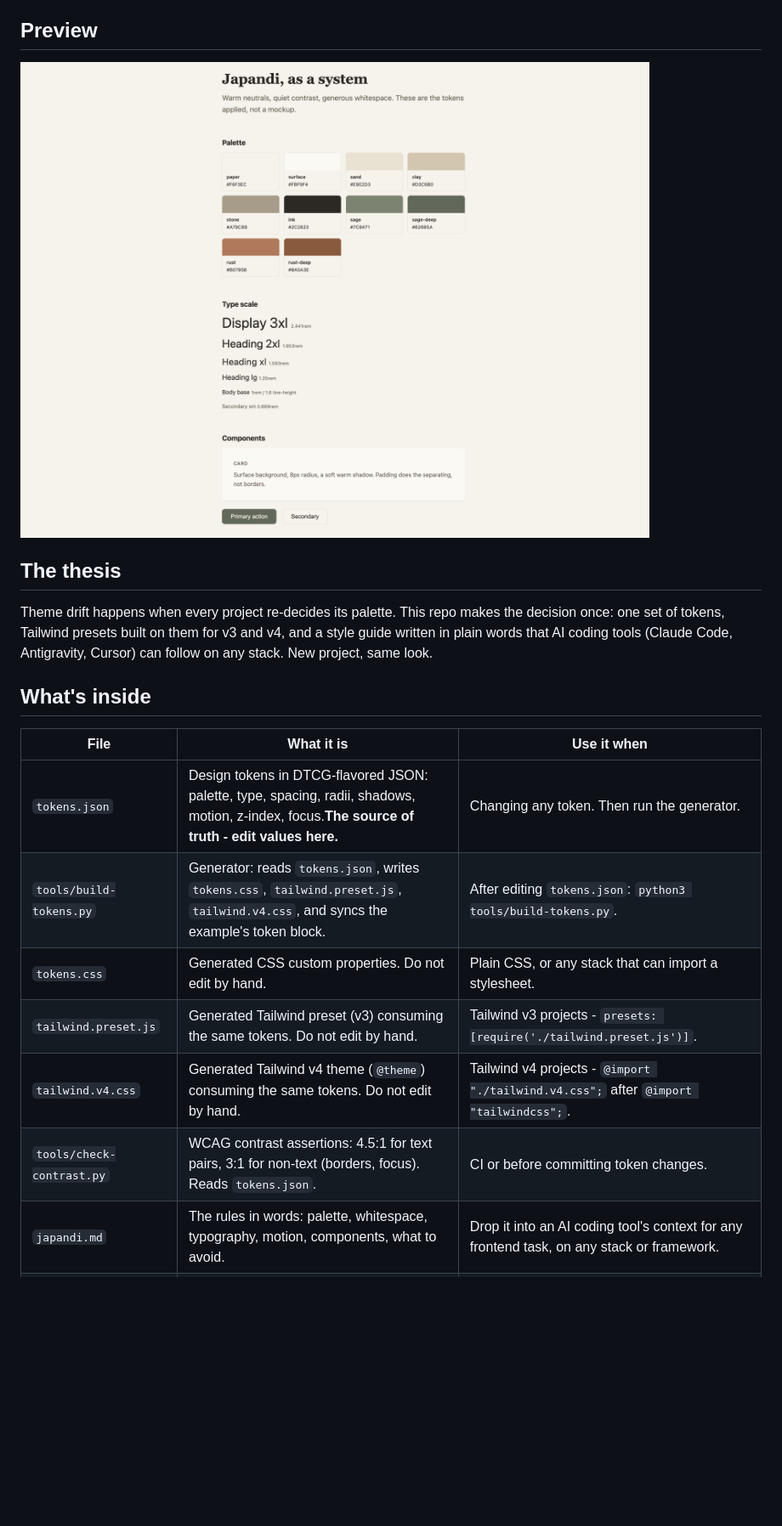
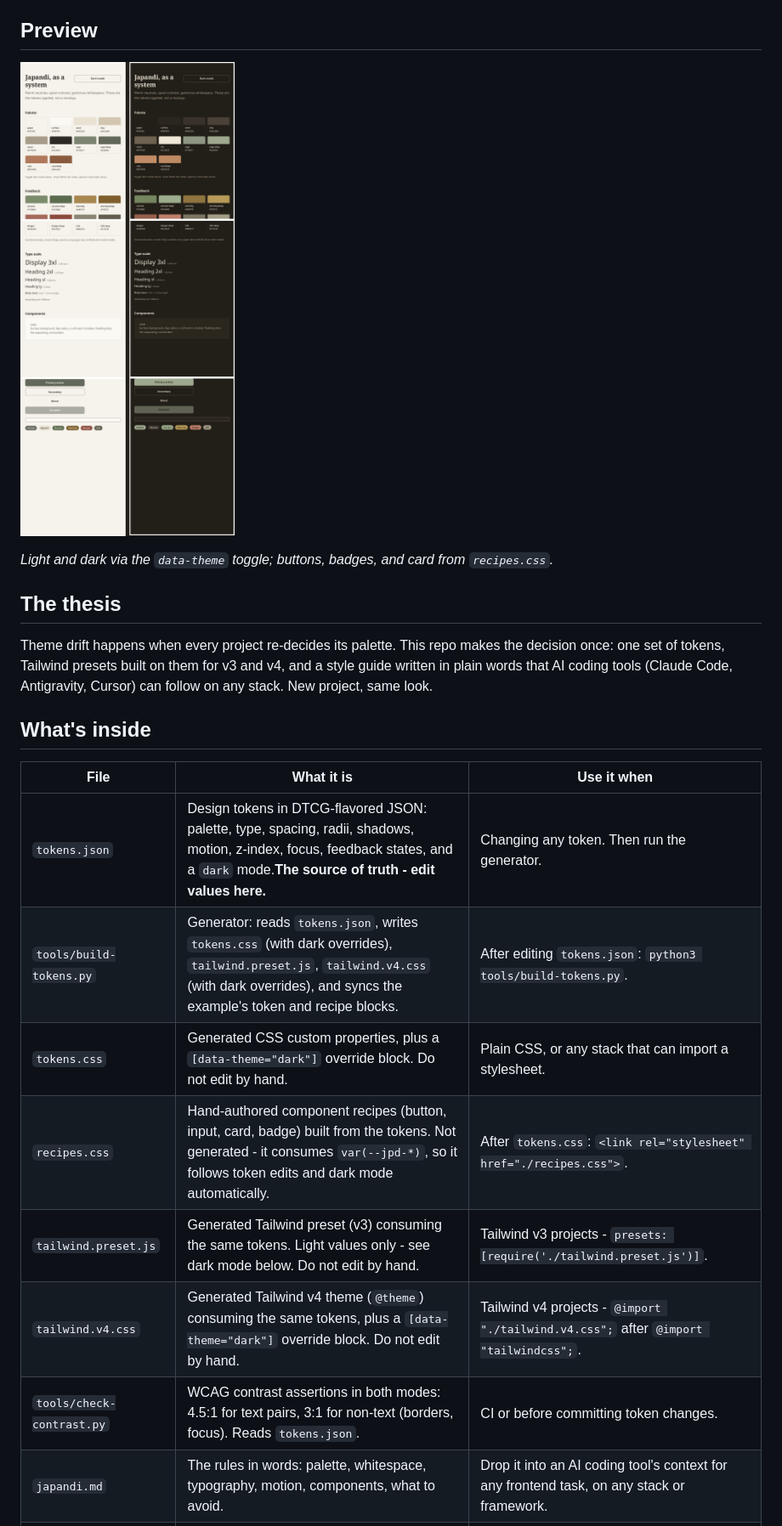
Before and after one commit to Samiu1/japandi-starter, a Markdown page: README.md, the part around one of its changes. Shown at 85% size. Rendered like a GitHub page; pictures changed too: image/README/1790133007680.png (deleted), image/README/preview.png (added); blank space fills up the shorter version.

Commit message:
feat: add dark mode support, component recipes, and theme-aware token tools

```diff
--- a/README.md
+++ b/README.md
@@ -6,8 +6,9 @@ the stack.
 
 ## Preview
 
-![1790133007680](image/README/1790133007680.png)
+![The example page in light and dark mode: palette, feedback swatches, type scale, and component recipes](image/README/preview.png)
 
+*Light and dark via the `data-theme` toggle; buttons, badges, and card from `recipes.css`.*
 
 ## The thesis
 
@@ -21,12 +22,13 @@ Antigravity, Cursor) can follow on any stack. New project, same look.
 
 | File                        | What it is                                                                                                                                            | Use it when                                                                                |
 | --------------------------- | ----------------------------------------------------------------------------------------------------------------------------------------------------- | ------------------------------------------------------------------------------------------ |
-| `tokens.json`             | Design tokens in DTCG-flavored JSON: palette, type, spacing, radii, shadows, motion, z-index, focus.**The source of truth - edit values here.** | Changing any token. Then run the generator.                                                |
-| `tools/build-tokens.py`   | Generator: reads `tokens.json`, writes `tokens.css`, `tailwind.preset.js`, `tailwind.v4.css`, and syncs the example's token block. | After editing `tokens.json`: `python3 tools/build-tokens.py`.                           |
-| `tokens.css`              | Generated CSS custom properties. Do not edit by hand.                                                                                                 | Plain CSS, or any stack that can import a stylesheet.                                      |
-| `tailwind.preset.js`      | Generated Tailwind preset (v3) consuming the same tokens. Do not edit by hand.                                                                        | Tailwind v3 projects - `presets: [require('./tailwind.preset.js')]`.                     |
-| `tailwind.v4.css`         | Generated Tailwind v4 theme (`@theme`) consuming the same tokens. Do not edit by hand.                                                               | Tailwind v4 projects - `@import "./tailwind.v4.css";` after `@import "tailwindcss";`.    |
-| `tools/check-contrast.py` | WCAG contrast assertions: 4.5:1 for text pairs, 3:1 for non-text (borders, focus). Reads `tokens.json`.                                              | CI or before committing token changes.                                                     |
+| `tokens.json`             | Design tokens in DTCG-flavored JSON: palette, type, spacing, radii, shadows, motion, z-index, focus, feedback states, and a `dark` mode.**The source of truth - edit values here.** | Changing any token. Then run the generator.                                                |
+| `tools/build-tokens.py`   | Generator: reads `tokens.json`, writes `tokens.css` (with dark overrides), `tailwind.preset.js`, `tailwind.v4.css` (with dark overrides), and syncs the example's token and recipe blocks. | After editing `tokens.json`: `python3 tools/build-tokens.py`.                           |
+| `tokens.css`              | Generated CSS custom properties, plus a `[data-theme="dark"]` override block. Do not edit by hand.                                                                                                 | Plain CSS, or any stack that can import a stylesheet.                                      |
+| `recipes.css`             | Hand-authored component recipes (button, input, card, badge) built from the tokens. Not generated - it consumes `var(--jpd-*)`, so it follows token edits and dark mode automatically. | After `tokens.css`: `<link rel="stylesheet" href="./recipes.css">`. |
+| `tailwind.preset.js`      | Generated Tailwind preset (v3) consuming the same tokens. Light values only - see dark mode below. Do not edit by hand.                                                                        | Tailwind v3 projects - `presets: [require('./tailwind.preset.js')]`.                     |
+| `tailwind.v4.css`         | Generated Tailwind v4 theme (`@theme`) consuming the same tokens, plus a `[data-theme="dark"]` override block. Do not edit by hand.                                                               | Tailwind v4 projects - `@import "./tailwind.v4.css";` after `@import "tailwindcss";`.    |
+| `tools/check-contrast.py` | WCAG contrast assertions in both modes: 4.5:1 for text pairs, 3:1 for non-text (borders, focus). Reads `tokens.json`.                                              | CI or before committing token changes.                                                     |
 | `japandi.md`              | The rules in words: palette, whitespace, typography, motion, components, what to avoid.                                                               | Drop it into an AI coding tool's context for any frontend task, on any stack or framework. |
 | `example/index.html`      | One page applying the tokens: palette, type scale, cards, buttons. Self-contained - the tokens are inlined by the generator.                          | A visual smoke test and a reference for how the pieces combine.                            |
 
```
Also changed, not shown: other parts of README.md (+31 -2 lines), japandi.md (+27 -0 lines), 10 other files.
